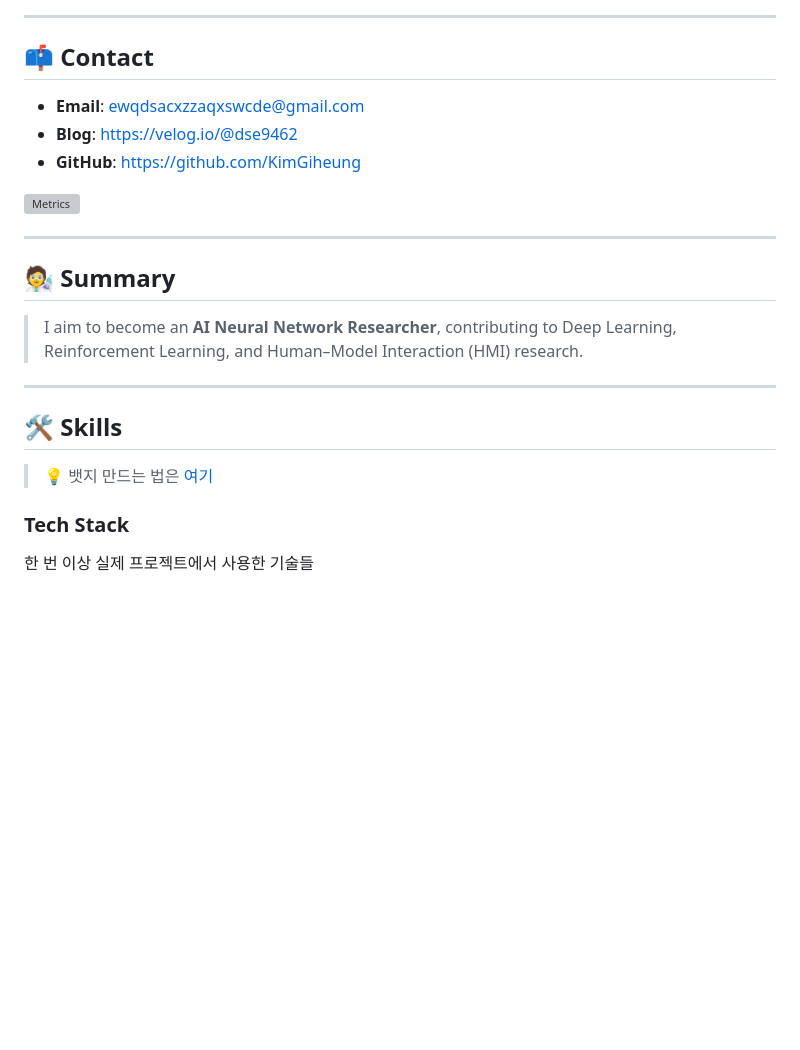
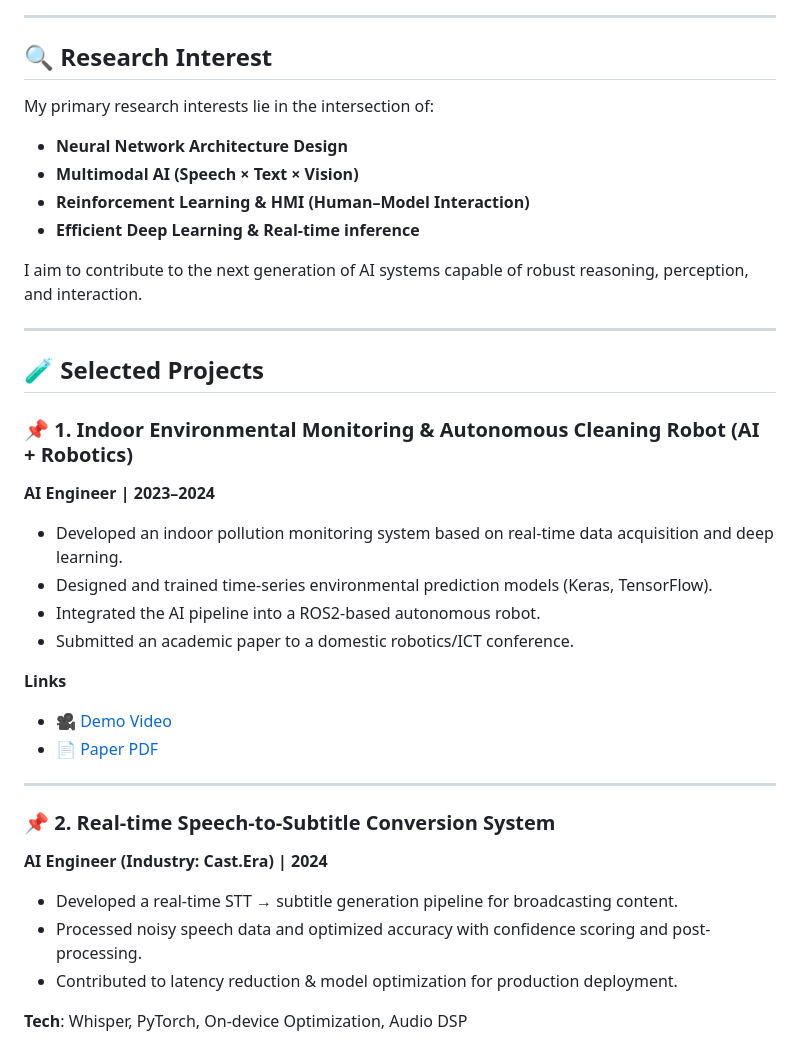
Before and after one commit to KimGiheung/KimGiheung, a Markdown page: README.md, the part around one of its changes. GitHub-like rendering; blank space fills up the shorter version; grey boxes are pictures that could not be loaded.

```diff
--- a/README.md
+++ b/README.md
@@ -19,27 +7,44 @@
 
 ---
 
-## 📫 Contact
+## 🔍 Research Interest
 
-* **Email**: [ewqdsacxzzaqxswcde@gmail.com](mailto:ewqdsacxzzaqxswcde@gmail.com)
-* **Blog**: [https://velog.io/@dse9462](https://velog.io/@dse9462)
-* **GitHub**: [https://github.com/KimGiheung](https://github.com/KimGiheung)
+My primary research interests lie in the intersection of:
 
-![Metrics](/github-metrics.svg)
+* **Neural Network Architecture Design**
+* **Multimodal AI (Speech × Text × Vision)**
+* **Reinforcement Learning & HMI (Human–Model Interaction)**
+* **Efficient Deep Learning & Real-time inference**
+
+I aim to contribute to the next generation of AI systems capable of robust reasoning, perception, and interaction.
 
 ---
 
-## 🧑‍🔬 Summary
+## 🧪 Selected Projects
 
-> I aim to become an **AI Neural Network Researcher**, contributing to Deep Learning, Reinforcement Learning, and Human–Model Interaction (HMI) research.
+### 📌 1. Indoor Environmental Monitoring & Autonomous Cleaning Robot (AI + Robotics)
+
+**AI Engineer | 2023–2024**
+
+* Developed an indoor pollution monitoring system based on real-time data acquisition and deep learning.
+* Designed and trained time-series environmental prediction models (Keras, TensorFlow).
+* Integrated the AI pipeline into a ROS2-based autonomous robot.
+* Submitted an academic paper to a domestic robotics/ICT conference.
+
+**Links**
+
+* 🎥 [Demo Video](https://youtu.be/aZqg3QZTRfE?si=tAyqXJ3grsyc8t2M)
+* 📄 [Paper PDF](https://github.com/KimGiheung/GreenAI_thesis/blob/fe51774bbe626f5f856e17f710e0f965279c05ff/ROS2%20%EB%A5%BC%20%ED%99%9C%EC%9A%A9%ED%95%9C%20AI%20%26%20ICT%20%EA%B8%B0%EB%B0%98%20%EC%9E%90%EC%9C%A8%EC%A3%BC%ED%96%89%20%EA%B3%B5%EA%B8%B0%EC%B2%AD%EC%A0%95%EA%B8%B0%20%EC%97%B0%EA%B5%AC.pdf)
 
 ---
 
-## 🛠 Skills
+### 📌 2. Real-time Speech-to-Subtitle Conversion System
 
-> 💡 뱃지 만드는 법은 [여기](https://2dowon.netlify.app/etc/github-badge/)
+**AI Engineer (Industry: Cast.Era) | 2024**
 
-### **Tech Stack**
+* Developed a real-time STT → subtitle generation pipeline for broadcasting content.
+* Processed noisy speech data and optimized accuracy with confidence scoring and post-processing.
+* Contributed to latency reduction & model optimization for production deployment.
 
-한 번 이상 실제 프로젝트에서 사용한 기술들
+**Tech**: Whisper, PyTorch, On-device Optimization, Audio DSP
 
```
Also changed, not shown: other parts of README.md (+48 -64 lines).
